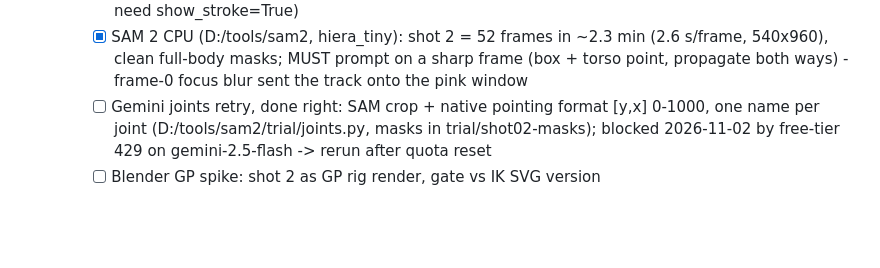
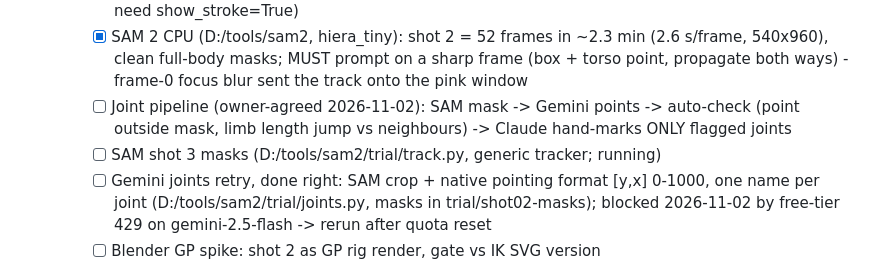
Before and after one commit to Lemonef/AI-video, a Markdown page: docs/TODO.md, the part around the change. Drawn GitHub-style; blank space fills up the shorter version.

Commit message:
docs(todo): joint pipeline plan, Gemini first, hand-mark only flagged joints
Co-Authored-By: Claude Opus 5.5 <noreply@anthropic.com>

```diff
--- a/docs/TODO.md
+++ b/docs/TODO.md
@@ -17,6 +17,8 @@
      - [x] Free vision (Gemini 2.5 flash) for joint coords: FAILS (generic skeleton); pose description OK -> hand-marking stays
      - [x] Blender 5.2.3 headless Grease Pencil v3 smoke render works (stroke + plane visible; materials need show_stroke=True)
      - [x] SAM 2 CPU (D:/tools/sam2, hiera_tiny): shot 2 = 52 frames in ~2.3 min (2.6 s/frame, 540x960), clean full-body masks; MUST prompt on a sharp frame (box + torso point, propagate both ways) - frame-0 focus blur sent the track onto the pink window
+     - [ ] Joint pipeline (owner-agreed 2026-11-02): SAM mask -> Gemini points -> auto-check (point outside mask, limb length jump vs neighbours) -> Claude hand-marks ONLY flagged joints
+     - [ ] SAM shot 3 masks (D:/tools/sam2/trial/track.py, generic tracker; running)
      - [ ] Gemini joints retry, done right: SAM crop + native pointing format [y,x] 0-1000, one name per joint (D:/tools/sam2/trial/joints.py, masks in trial/shot02-masks); blocked 2026-11-02 by free-tier 429 on gemini-2.5-flash -> rerun after quota reset
      - [ ] Blender GP spike: shot 2 as GP rig render, gate vs IK SVG version
      - [ ] OpenCV optical flow for walking shots (later)
```
